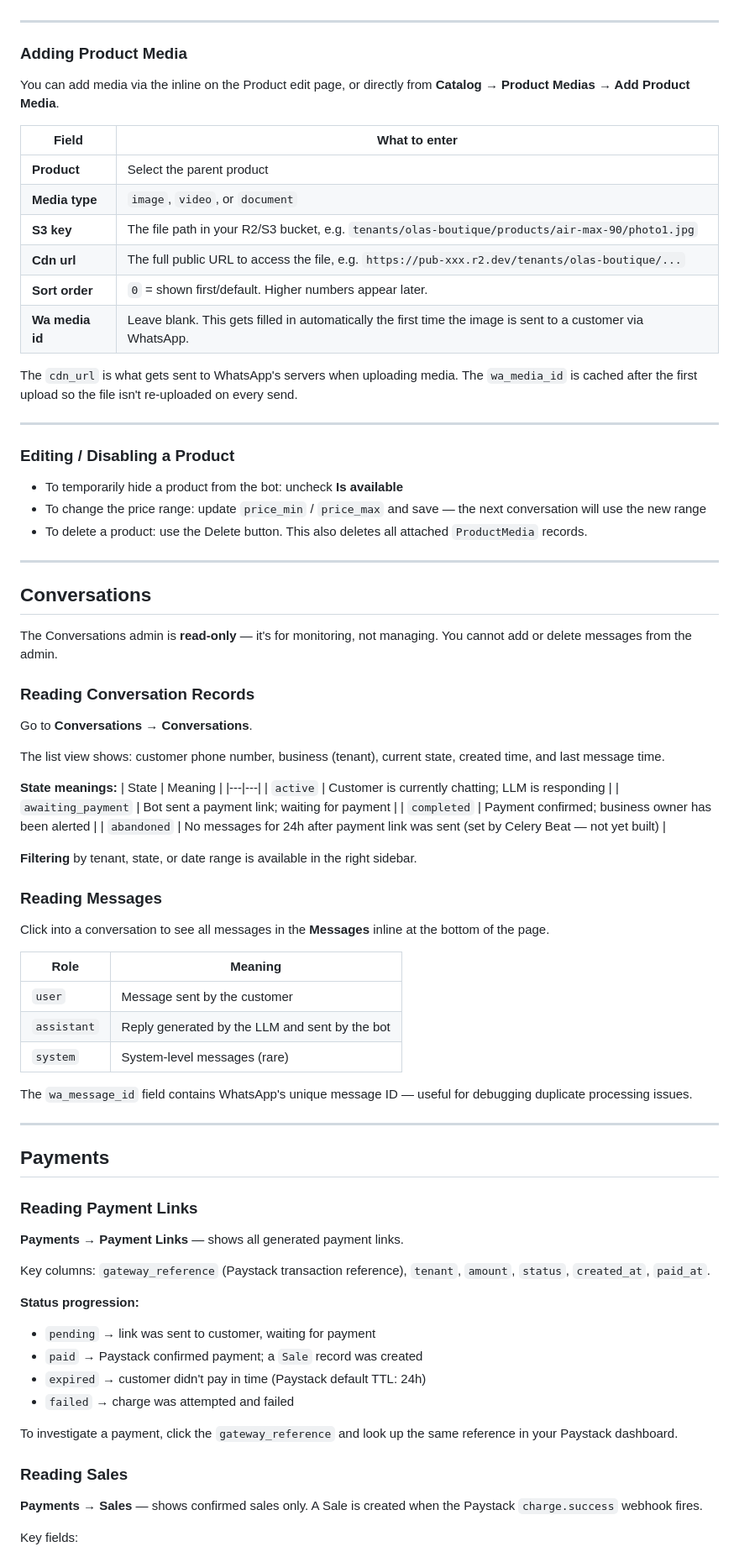
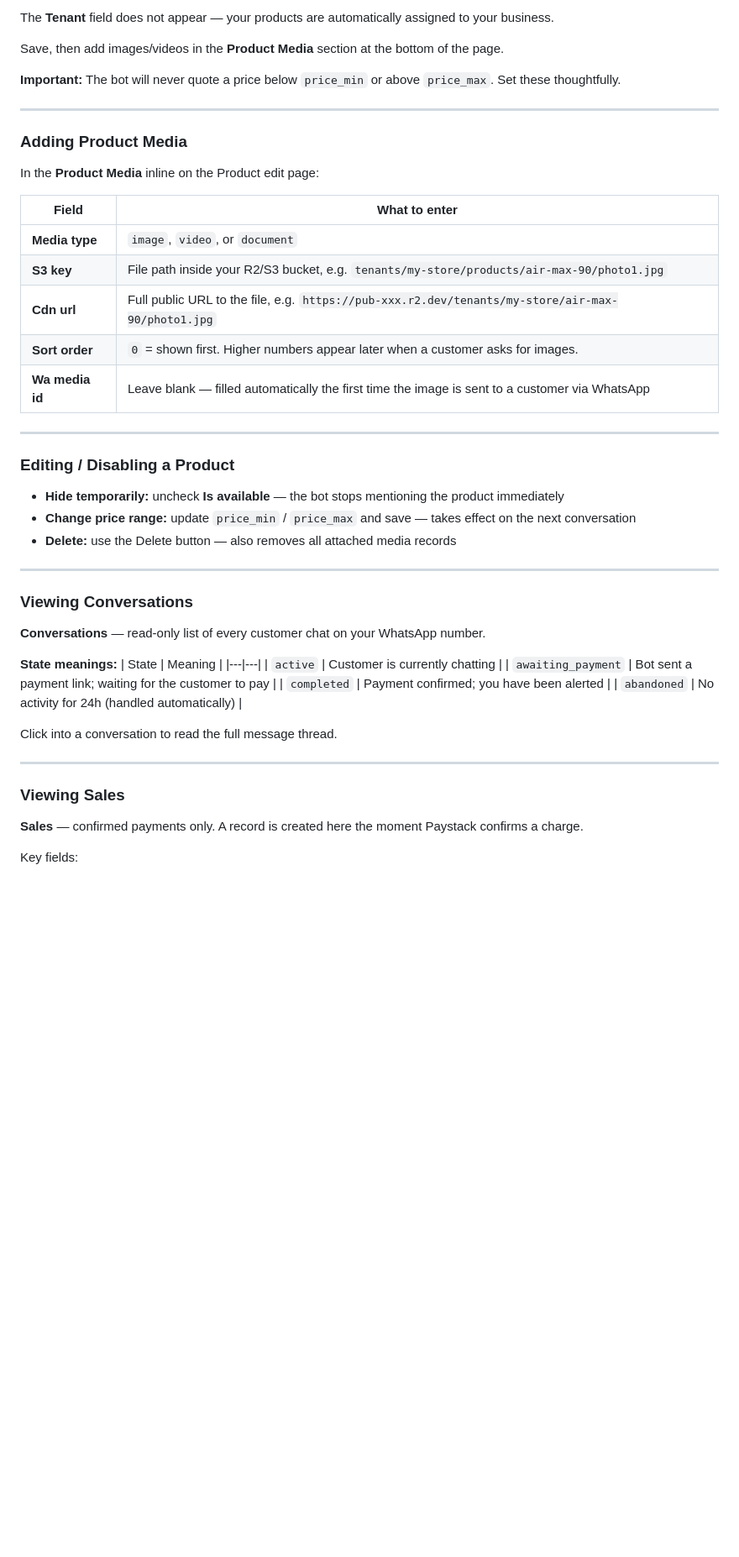
Before and after one commit to Chiemezuo/auto-sell, a Markdown page: docs/admin.md, the part around one of its changes. Shown at 84% size. Rendered like a GitHub page; blank space fills up the shorter version.

Commit message:
Update admin docs to cover both /admin/ and /tenant/ sites
Co-Authored-By: Claude Sonnet 4.6 <noreply@anthropic.com>

```diff
--- a/docs/admin.md
+++ b/docs/admin.md
@@ -85,83 +121,51 @@ In the **Product Media** inline section, you can attach images/videos immediatel
+The **Tenant** field does not appear — your products are automatically assigned to your business.
+
+Save, then add images/videos in the **Product Media** section at the bottom of the page.
+
+**Important:** The bot will never quote a price below `price_min` or above `price_max`. Set these thoughtfully.
 
 ---
 
 ### Adding Product Media
 
-You can add media via the inline on the Product edit page, or directly from **Catalog → Product Medias → Add Product Media**.
+In the **Product Media** inline on the Product edit page:
 
 | Field | What to enter |
 |---|---|
-| **Product** | Select the parent product |
 | **Media type** | `image`, `video`, or `document` |
-| **S3 key** | The file path in your R2/S3 bucket, e.g. `tenants/olas-boutique/products/air-max-90/photo1.jpg` |
-| **Cdn url** | The full public URL to access the file, e.g. `https://pub-xxx.r2.dev/tenants/olas-boutique/...` |
-| **Sort order** | `0` = shown first/default. Higher numbers appear later. |
-| **Wa media id** | Leave blank. This gets filled in automatically the first time the image is sent to a customer via WhatsApp. |
-
-The `cdn_url` is what gets sent to WhatsApp's servers when uploading media. The `wa_media_id` is cached after the first upload so the file isn't re-uploaded on every send.
+| **S3 key** | File path inside your R2/S3 bucket, e.g. `tenants/my-store/products/air-max-90/photo1.jpg` |
+| **Cdn url** | Full public URL to the file, e.g. `https://pub-xxx.r2.dev/tenants/my-store/air-max-90/photo1.jpg` |
+| **Sort order** | `0` = shown first. Higher numbers appear later when a customer asks for images. |
+| **Wa media id** | Leave blank — filled automatically the first time the image is sent to a customer via WhatsApp |
 
 ---
 
 ### Editing / Disabling a Product
 
-- To temporarily hide a product from the bot: uncheck **Is available**
-- To change the price range: update `price_min` / `price_max` and save — the next conversation will use the new range
-- To delete a product: use the Delete button. This also deletes all attached `ProductMedia` records.
+- **Hide temporarily:** uncheck **Is available** — the bot stops mentioning the product immediately
+- **Change price range:** update `price_min` / `price_max` and save — takes effect on the next conversation
+- **Delete:** use the Delete button — also removes all attached media records
 
 ---
 
-## Conversations
+### Viewing Conversations
 
-The Conversations admin is **read-only** — it's for monitoring, not managing. You cannot add or delete messages from the admin.
-
-### Reading Conversation Records
-
-Go to **Conversations → Conversations**.
-
-The list view shows: customer phone number, business (tenant), current state, created time, and last message time.
+**Conversations** — read-only list of every customer chat on your WhatsApp number.
 
 **State meanings:**
 | State | Meaning |
 |---|---|
-| `active` | Customer is currently chatting; LLM is responding |
-| `awaiting_payment` | Bot sent a payment link; waiting for payment |
-| `completed` | Payment confirmed; business owner has been alerted |
-| `abandoned` | No messages for 24h after payment link was sent (set by Celery Beat — not yet built) |
+| `active` | Customer is currently chatting |
+| `awaiting_payment` | Bot sent a payment link; waiting for the customer to pay |
+| `completed` | Payment confirmed; you have been alerted |
+| `abandoned` | No activity for 24h (handled automatically) |
 
-**Filtering** by tenant, state, or date range is available in the right sidebar.
-
-### Reading Messages
-
-Click into a conversation to see all messages in the **Messages** inline at the bottom of the page.
-
-| Role | Meaning |
-|---|---|
-| `user` | Message sent by the customer |
-| `assistant` | Reply generated by the LLM and sent by the bot |
-| `system` | System-level messages (rare) |
-
-The `wa_message_id` field contains WhatsApp's unique message ID — useful for debugging duplicate processing issues.
+Click into a conversation to read the full message thread.
 
 ---
 
-## Payments
+### Viewing Sales
 
-### Reading Payment Links
-
-**Payments → Payment Links** — shows all generated payment links.
-
-Key columns: `gateway_reference` (Paystack transaction reference), `tenant`, `amount`, `status`, `created_at`, `paid_at`.
-
-**Status progression:**
-- `pending` → link was sent to customer, waiting for payment
-- `paid` → Paystack confirmed payment; a `Sale` record was created
-- `expired` → customer didn't pay in time (Paystack default TTL: 24h)
-- `failed` → charge was attempted and failed
-
-To investigate a payment, click the `gateway_reference` and look up the same reference in your Paystack dashboard.
-
-### Reading Sales
-
-**Payments → Sales** — shows confirmed sales only. A Sale is created when the Paystack `charge.success` webhook fires.
+**Sales** — confirmed payments only. A record is created here the moment Paystack confirms a charge.
 
 Key fields:
```
Also changed, not shown: other parts of docs/admin.md (+96 -52 lines).
